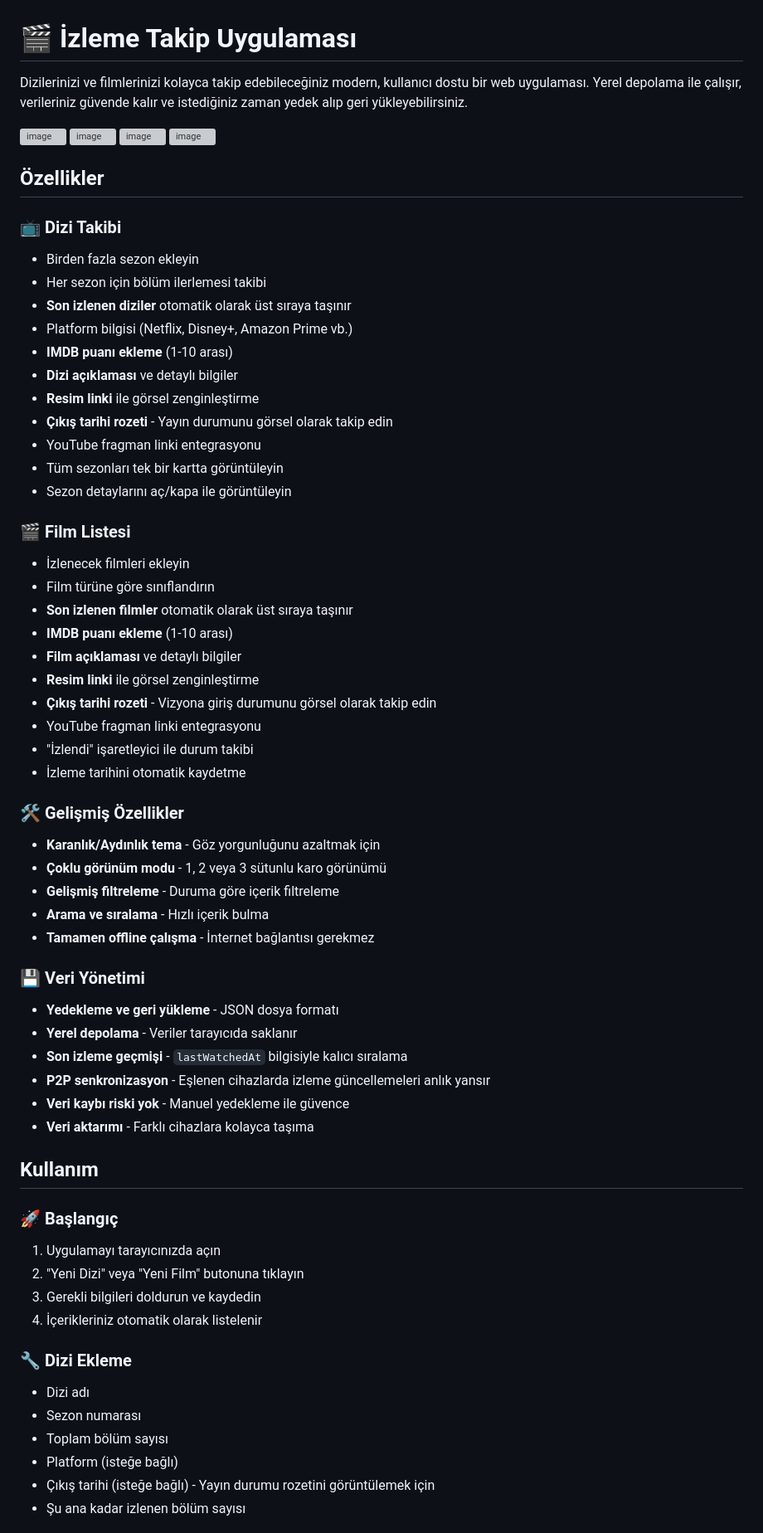
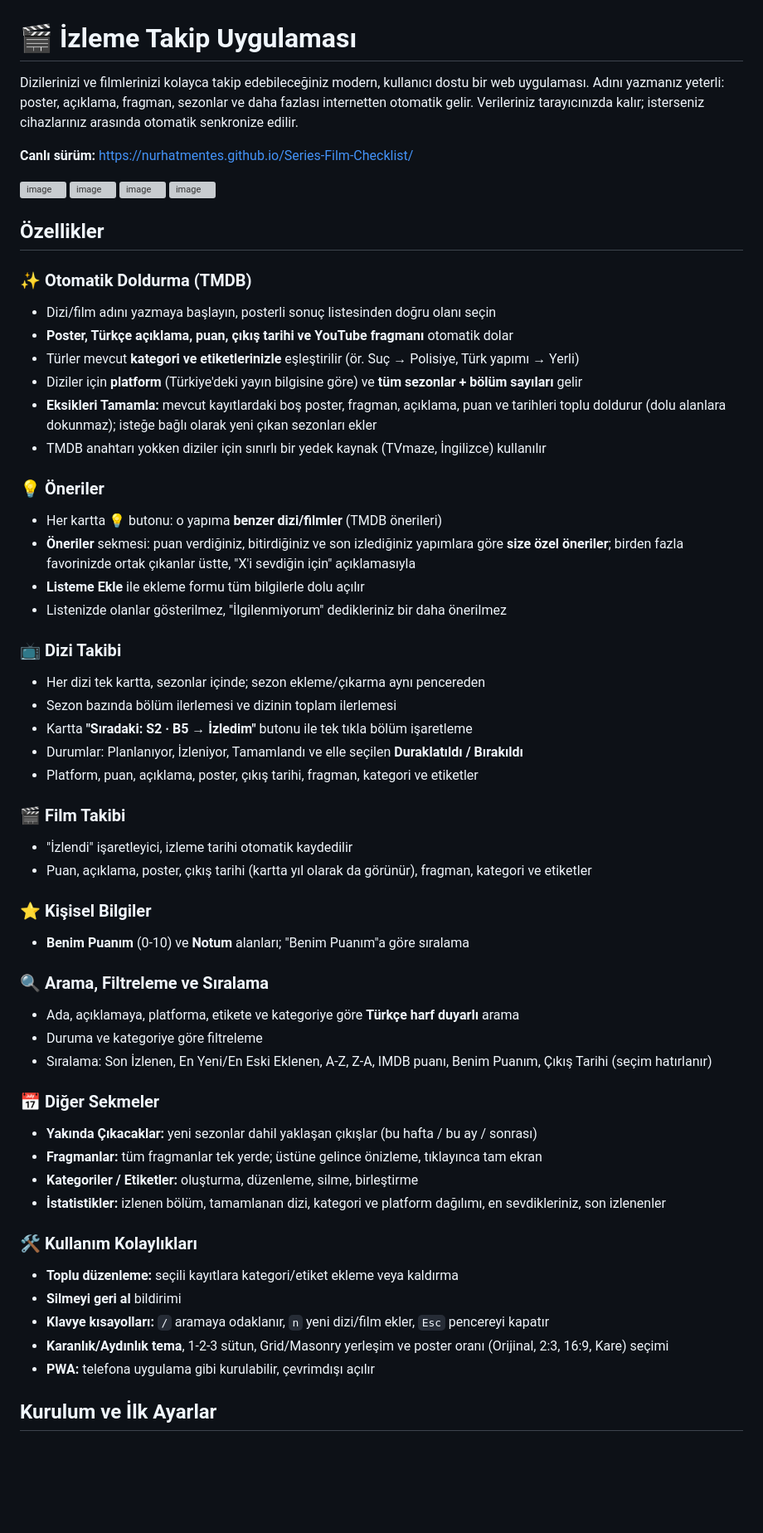
Before and after one commit to NurhatMentes/Series-Film-Checklist, a Markdown page: README.md, the part around one of its changes. Shown at 83% size. Drawn GitHub-style; blank space fills up the shorter version; grey boxes are pictures that could not be loaded.

```diff
--- a/README.md
+++ b/README.md
@@ -1,6 +1,8 @@
 # 🎬 İzleme Takip Uygulaması
 
-Dizilerinizi ve filmlerinizi kolayca takip edebileceğiniz modern, kullanıcı dostu bir web uygulaması. Yerel depolama ile çalışır, verileriniz güvende kalır ve istediğiniz zaman yedek alıp geri yükleyebilirsiniz.
+Dizilerinizi ve filmlerinizi kolayca takip edebileceğiniz modern, kullanıcı dostu bir web uygulaması. Adını yazmanız yeterli: poster, açıklama, fragman, sezonlar ve daha fazlası internetten otomatik gelir. Verileriniz tarayıcınızda kalır; isterseniz cihazlarınız arasında otomatik senkronize edilir.
+
+**Canlı sürüm:** https://nurhatmentes.github.io/Series-Film-Checklist/
 
 <img width="732" height="901" alt="image" src="https://github.com/user-attachments/assets/66d9bd6a-389d-4780-a6a0-1b1a156e9b44" />
 <img width="970" height="689" alt="image" src="https://github.com/user-attachments/assets/b0ad58e0-dd0d-44ab-87c1-30bf02219310" />
@@ -14,59 +16,51 @@ Dizilerinizi ve filmlerinizi kolayca takip edebileceğiniz modern, kullanıcı d
 
 ## Özellikler
 
+### ✨ Otomatik Doldurma (TMDB)
+- Dizi/film adını yazmaya başlayın, posterli sonuç listesinden doğru olanı seçin
+- **Poster, Türkçe açıklama, puan, çıkış tarihi ve YouTube fragmanı** otomatik dolar
+- Türler mevcut **kategori ve etiketlerinizle** eşleştirilir (ör. Suç → Polisiye, Türk yapımı → Yerli)
+- Diziler için **platform** (Türkiye'deki yayın bilgisine göre) ve **tüm sezonlar + bölüm sayıları** gelir
+- **Eksikleri Tamamla:** mevcut kayıtlardaki boş poster, fragman, açıklama, puan ve tarihleri toplu doldurur (dolu alanlara dokunmaz); isteğe bağlı olarak yeni çıkan sezonları ekler
+- TMDB anahtarı yokken diziler için sınırlı bir yedek kaynak (TVmaze, İngilizce) kullanılır
+
+### 💡 Öneriler
+- Her kartta 💡 butonu: o yapıma **benzer dizi/filmler** (TMDB önerileri)
+- **Öneriler** sekmesi: puan verdiğiniz, bitirdiğiniz ve son izlediğiniz yapımlara göre **size özel öneriler**; birden fazla favorinizde ortak çıkanlar üstte, "X'i sevdiğin için" açıklamasıyla
+- **Listeme Ekle** ile ekleme formu tüm bilgilerle dolu açılır
+- Listenizde olanlar gösterilmez, "İlgilenmiyorum" dedikleriniz bir daha önerilmez
+
 ### 📺 Dizi Takibi
-- Birden fazla sezon ekleyin
-- Her sezon için bölüm ilerlemesi takibi
-- **Son izlenen diziler** otomatik olarak üst sıraya taşınır
-- Platform bilgisi (Netflix, Disney+, Amazon Prime vb.)
-- **IMDB puanı ekleme** (1-10 arası)
-- **Dizi açıklaması** ve detaylı bilgiler
-- **Resim linki** ile görsel zenginleştirme
-- **Çıkış tarihi rozeti** - Yayın durumunu görsel olarak takip edin
-- YouTube fragman linki entegrasyonu
-- Tüm sezonları tek bir kartta görüntüleyin
-- Sezon detaylarını aç/kapa ile görüntüleyin
+- Her dizi tek kartta, sezonlar içinde; sezon ekleme/çıkarma aynı pencereden
+- Sezon bazında bölüm ilerlemesi ve dizinin toplam ilerlemesi
+- Kartta **"Sıradaki: S2 · B5 → İzledim"** butonu ile tek tıkla bölüm işaretleme
+- Durumlar: Planlanıyor, İzleniyor, Tamamlandı ve elle seçilen **Duraklatıldı / Bırakıldı**
+- Platform, puan, açıklama, poster, çıkış tarihi, fragman, kategori ve etiketler
 
-### 🎬 Film Listesi
-- İzlenecek filmleri ekleyin
-- Film türüne göre sınıflandırın
-- **Son izlenen filmler** otomatik olarak üst sıraya taşınır
-- **IMDB puanı ekleme** (1-10 arası)
-- **Film açıklaması** ve detaylı bilgiler
-- **Resim linki** ile görsel zenginleştirme
-- **Çıkış tarihi rozeti** - Vizyona giriş durumunu görsel olarak takip edin
-- YouTube fragman linki entegrasyonu
-- "İzlendi" işaretleyici ile durum takibi
-- İzleme tarihini otomatik kaydetme
+### 🎬 Film Takibi
+- "İzlendi" işaretleyici, izleme tarihi otomatik kaydedilir
+- Puan, açıklama, poster, çıkış tarihi (kartta yıl olarak da görünür), fragman, kategori ve etiketler
 
-### 🛠️ Gelişmiş Özellikler
-- **Karanlık/Aydınlık tema** - Göz yorgunluğunu azaltmak için
-- **Çoklu görünüm modu** - 1, 2 veya 3 sütunlu karo görünümü
-- **Gelişmiş filtreleme** - Duruma göre içerik filtreleme
-- **Arama ve sıralama** - Hızlı içerik bulma
-- **Tamamen offline çalışma** - İnternet bağlantısı gerekmez
+### ⭐ Kişisel Bilgiler
+- **Benim Puanım** (0-10) ve **Notum** alanları; "Benim Puanım"a göre sıralama
 
-### 💾 Veri Yönetimi
-- **Yedekleme ve geri yükleme** - JSON dosya formatı
-- **Yerel depolama** - Veriler tarayıcıda saklanır
-- **Son izleme geçmişi** - `lastWatchedAt` bilgisiyle kalıcı sıralama
-- **P2P senkronizasyon** - Eşlenen cihazlarda izleme güncellemeleri anlık yansır
-- **Veri kaybı riski yok** - Manuel yedekleme ile güvence
-- **Veri aktarımı** - Farklı cihazlara kolayca taşıma
+### 🔍 Arama, Filtreleme ve Sıralama
+- Ada, açıklamaya, platforma, etikete ve kategoriye göre **Türkçe harf duyarlı** arama
+- Duruma ve kategoriye göre filtreleme
+- Sıralama: Son İzlenen, En Yeni/En Eski Eklenen, A-Z, Z-A, IMDB puanı, Benim Puanım, Çıkış Tarihi (seçim hatırlanır)
 
-## Kullanım
+### 📅 Diğer Sekmeler
+- **Yakında Çıkacaklar:** yeni sezonlar dahil yaklaşan çıkışlar (bu hafta / bu ay / sonrası)
+- **Fragmanlar:** tüm fragmanlar tek yerde; üstüne gelince önizleme, tıklayınca tam ekran
+- **Kategoriler / Etiketler:** oluşturma, düzenleme, silme, birleştirme
+- **İstatistikler:** izlenen bölüm, tamamlanan dizi, kategori ve platform dağılımı, en sevdikleriniz, son izlenenler
 
-### 🚀 Başlangıç
-1. Uygulamayı tarayıcınızda açın
-2. "Yeni Dizi" veya "Yeni Film" butonuna tıklayın
-3. Gerekli bilgileri doldurun ve kaydedin
-4. İçerikleriniz otomatik olarak listelenir
+### 🛠️ Kullanım Kolaylıkları
+- **Toplu düzenleme:** seçili kayıtlara kategori/etiket ekleme veya kaldırma
+- **Silmeyi geri al** bildirimi
+- **Klavye kısayolları:** `/` aramaya odaklanır, `n` yeni dizi/film ekler, `Esc` pencereyi kapatır
+- **Karanlık/Aydınlık tema**, 1-2-3 sütun, Grid/Masonry yerleşim ve poster oranı (Orijinal, 2:3, 16:9, Kare) seçimi
+- **PWA:** telefona uygulama gibi kurulabilir, çevrimdışı açılır
 
-### 🔧 Dizi Ekleme
-- Dizi adı
-- Sezon numarası
-- Toplam bölüm sayısı
-- Platform (isteğe bağlı)
-- Çıkış tarihi (isteğe bağlı) - Yayın durumu rozetini görüntülemek için
-- Şu ana kadar izlenen bölüm sayısı
+## Kurulum ve İlk Ayarlar
 
```
Also changed, not shown: other parts of README.md (+73 -85 lines).
